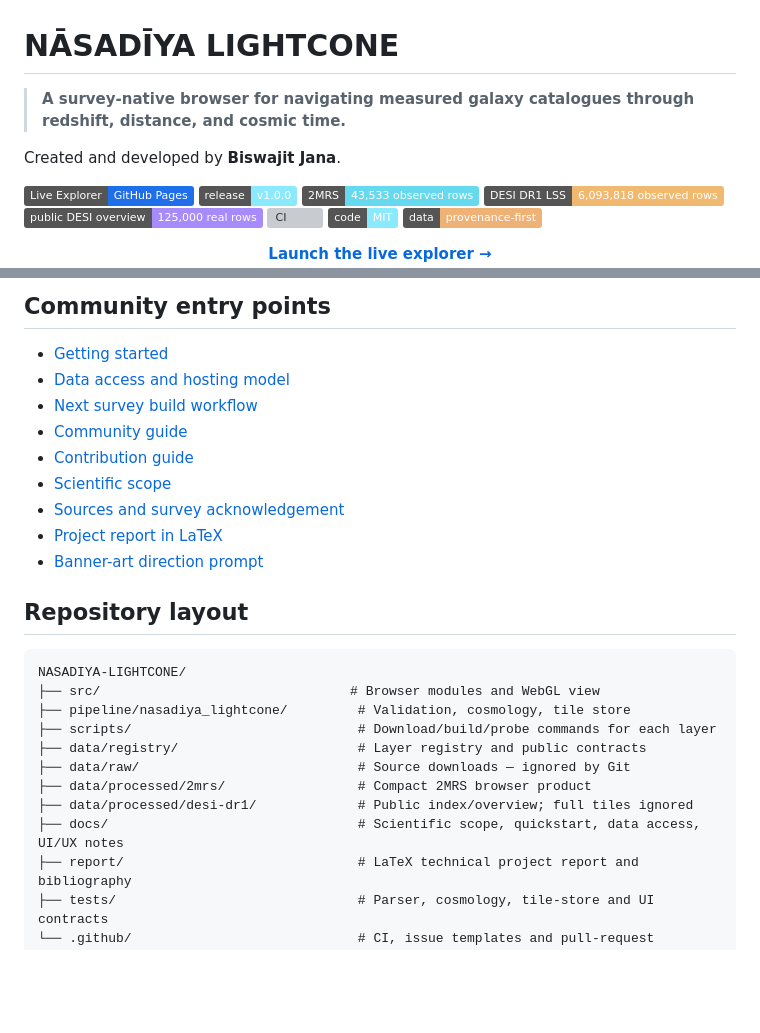
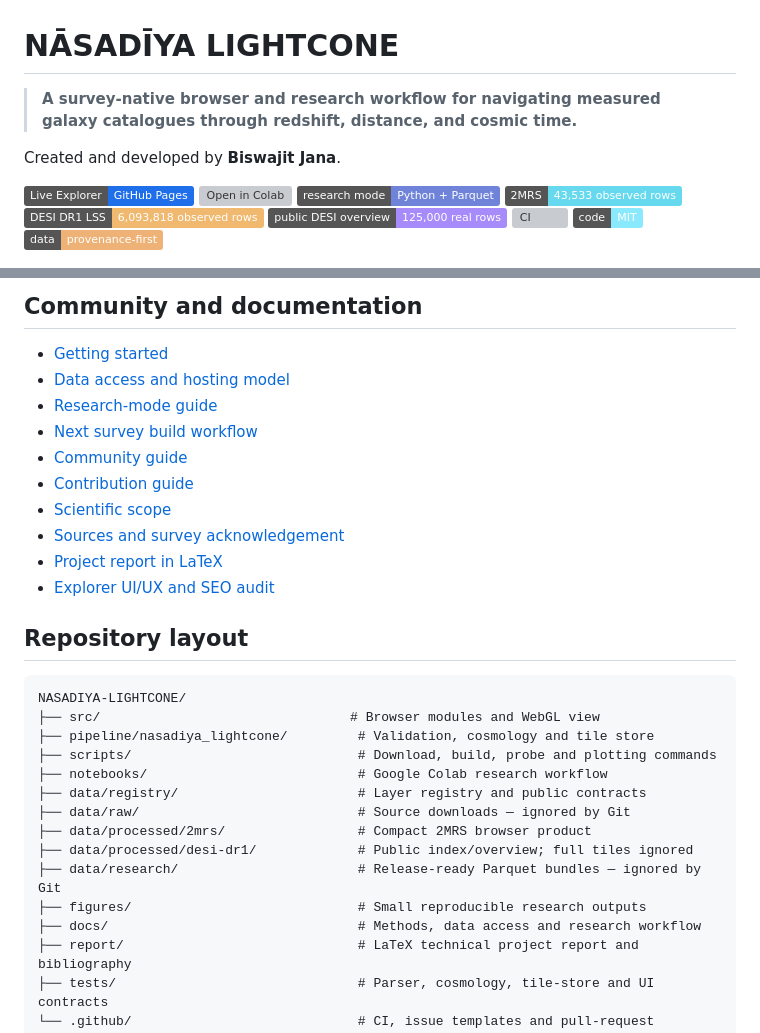
Before and after one commit to Biswajit1999/NASADIYA-LIGHTCONE, a Markdown page: README.md, 2 parts joined by grey strips. Drawn GitHub-style; badges without logos; blank space fills up the shorter version; grey boxes are pictures that could not be loaded.

````diff
--- a/README.md
+++ b/README.md
@@ -1,11 +1,12 @@
 # NĀSADĪYA LIGHTCONE
 
-> **A survey-native browser for navigating measured galaxy catalogues through redshift, distance, and cosmic time.**
+> **A survey-native browser and research workflow for navigating measured galaxy catalogues through redshift, distance, and cosmic time.**
 
 Created and developed by **Biswajit Jana**.
 
 [![Live Explorer](https://img.shields.io/badge/Live%20Explorer-GitHub%20Pages-1f6feb?logo=githubpages&logoColor=white)](https://biswajit1999.github.io/NASADIYA-LIGHTCONE/)
-[![Release](https://img.shields.io/badge/release-v1.0.0-8be9fd.svg)](CHANGELOG.md)
+[![Open in Colab](https://colab.research.google.com/assets/colab-badge.svg)](https://colab.research.google.com/github/Biswajit1999/NASADIYA-LIGHTCONE/blob/main/notebooks/DESI_DR1_LSS_3D_Colab.ipynb)
+[![Research Mode](https://img.shields.io/badge/research%20mode-Python%20%2B%20Parquet-6f84d8.svg)](docs/research-mode.md)
 [![2MRS](https://img.shields.io/badge/2MRS-43%2C533%20observed%20rows-66d9ef.svg)](docs/sources.md)
 [![DESI DR1 LSS](https://img.shields.io/badge/DESI%20DR1%20LSS-6%2C093%2C818%20observed%20rows-f0b96f.svg)](docs/sources.md)
 [![Browser LOD](https://img.shields.io/badge/public%20DESI%20overview-125%2C000%20real%20rows-a78bfa.svg)](data/processed/desi-dr1/overview.json)
@@ -107,29 +144,33 @@ data/processed/desi-dr1/overview.json # 125,000-row public browser overview —
 ```
 
-## Community entry points
+## Community and documentation
 
 - [Getting started](docs/getting-started.md)
 - [Data access and hosting model](docs/data-access.md)
+- [Research-mode guide](docs/research-mode.md)
 - [Next survey build workflow](docs/next-survey-build.md)
 - [Community guide](COMMUNITY.md)
 - [Contribution guide](CONTRIBUTING.md)
 - [Scientific scope](docs/scientific-scope.md)
 - [Sources and survey acknowledgement](docs/sources.md)
 - [Project report in LaTeX](report/NASADIYA_LIGHTCONE_Project_Report.tex)
-- [Banner-art direction prompt](docs/banner-prompt.md)
+- [Explorer UI/UX and SEO audit](docs/ui-ux-seo-audit-v1.md)
 
 ## Repository layout
 
 ```text
 NASADIYA-LIGHTCONE/
 ├── src/                                # Browser modules and WebGL view
-├── pipeline/nasadiya_lightcone/         # Validation, cosmology, tile store
-├── scripts/                             # Download/build/probe commands for each layer
+├── pipeline/nasadiya_lightcone/         # Validation, cosmology and tile store
+├── scripts/                             # Download, build, probe and plotting commands
+├── notebooks/                           # Google Colab research workflow
 ├── data/registry/                       # Layer registry and public contracts
 ├── data/raw/                            # Source downloads — ignored by Git
 ├── data/processed/2mrs/                 # Compact 2MRS browser product
 ├── data/processed/desi-dr1/             # Public index/overview; full tiles ignored
-├── docs/                                # Scientific scope, quickstart, data access, UI/UX notes
+├── data/research/                       # Release-ready Parquet bundles — ignored by Git
+├── figures/                             # Small reproducible research outputs
+├── docs/                                # Methods, data access and research workflow
 ├── report/                              # LaTeX technical project report and bibliography
 ├── tests/                               # Parser, cosmology, tile-store and UI contracts
 └── .github/                             # CI, issue templates and pull-request template
````
Also changed, not shown: other parts of README.md (+59 -23 lines).
